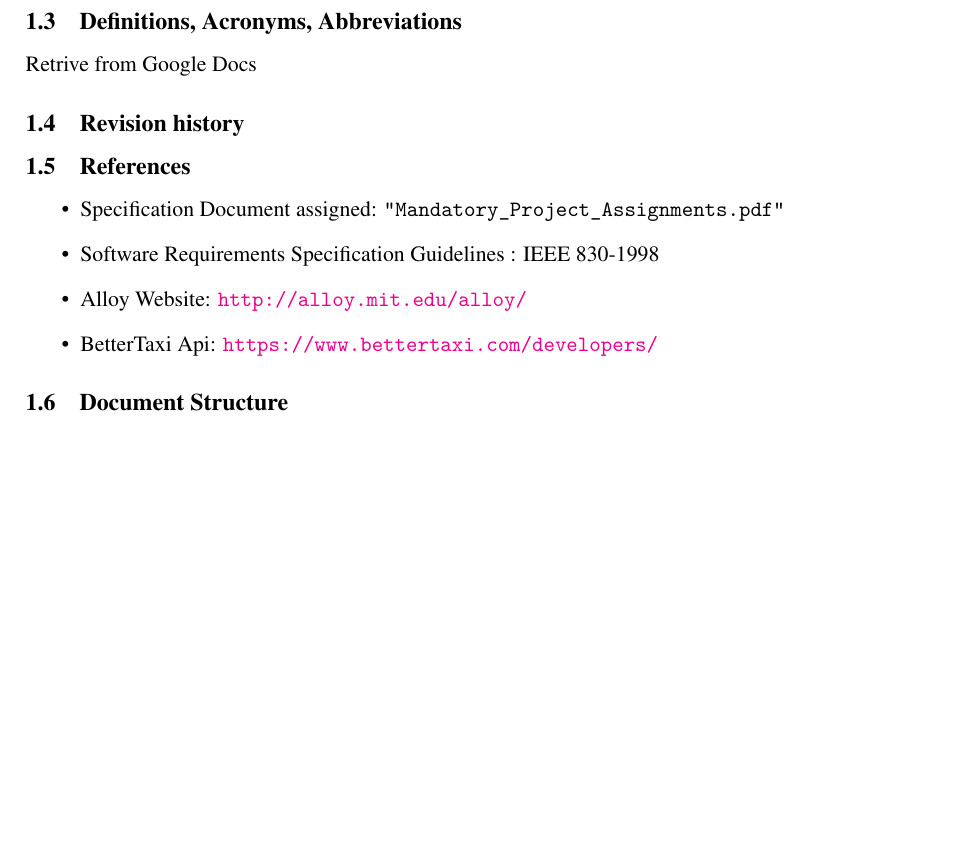
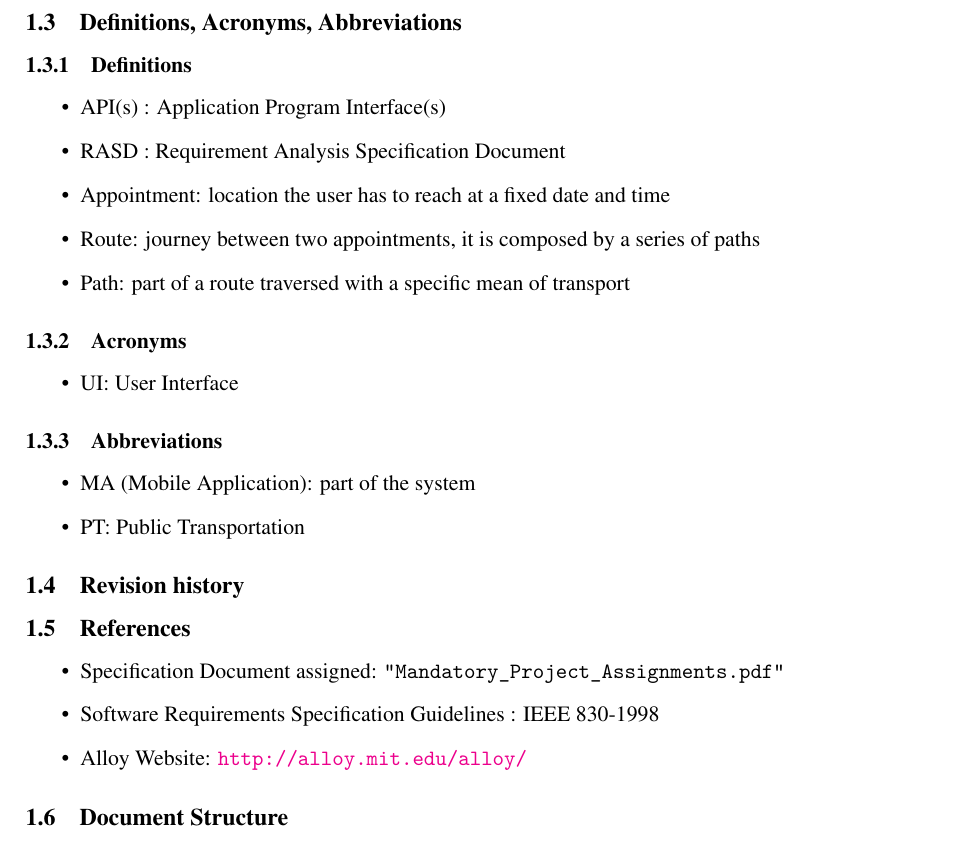
Before and after one commit to FiorixF1/DaverioFiorillo, a LaTeX document (main.tex, which reads Files/introduction.tex): part of page 7 of 24, cut so that both start at the same text, the shorter picture padded with empty space. Compiled offline with pdfLaTeX.

Commit message:
Added Definitions ...

```diff
--- a/Files/introduction.tex
+++ b/Files/introduction.tex
@@ -34,9 +34,31 @@ All the required supported companies provide aforementioned services.
 {To be retrive from google docs}
 
 \subsection{Definitions, Acronyms, Abbreviations}
-Retrive from Google Docs
+
+\subsubsection{Definitions}
+\begin{itemize}
+	\item API(s) : Application Program Interface(s)
+	\item RASD : Requirement Analysis Specification Document
+	\item Appointment: location the user has to reach at a fixed date and time
+	\item Route: journey between two appointments, it is composed by a series of paths
+	\item Path: part of a route traversed with a specific mean of transport
+\end{itemize}
+
+
+\subsubsection{Acronyms}
+\begin{itemize}
+	\item UI: User Interface
+\end{itemize}
+
+\subsubsection{Abbreviations}
+\begin{itemize}
+	\item MA (Mobile Application): part of the system
+	\item PT: Public Transportation
+\end{itemize}
 
 \subsection{Revision history}
+
+
 
 
 \subsection{References}
@@ -46,7 +68,6 @@ Retrive from Google Docs
 	\item Specification Document assigned: \texttt{“Mandatory\_Project\_Assignments.pdf”}
 	\item Software Requirements Specification Guidelines : IEEE 830-1998
 	\item Alloy Website: \url{http://alloy.mit.edu/alloy/}
-	\item BetterTaxi Api: \url{https://www.bettertaxi.com/developers/}
 \end{itemize}
 
 \subsection{Document Structure}
```
Also changed, not shown: main.pdf, 5 other files.
